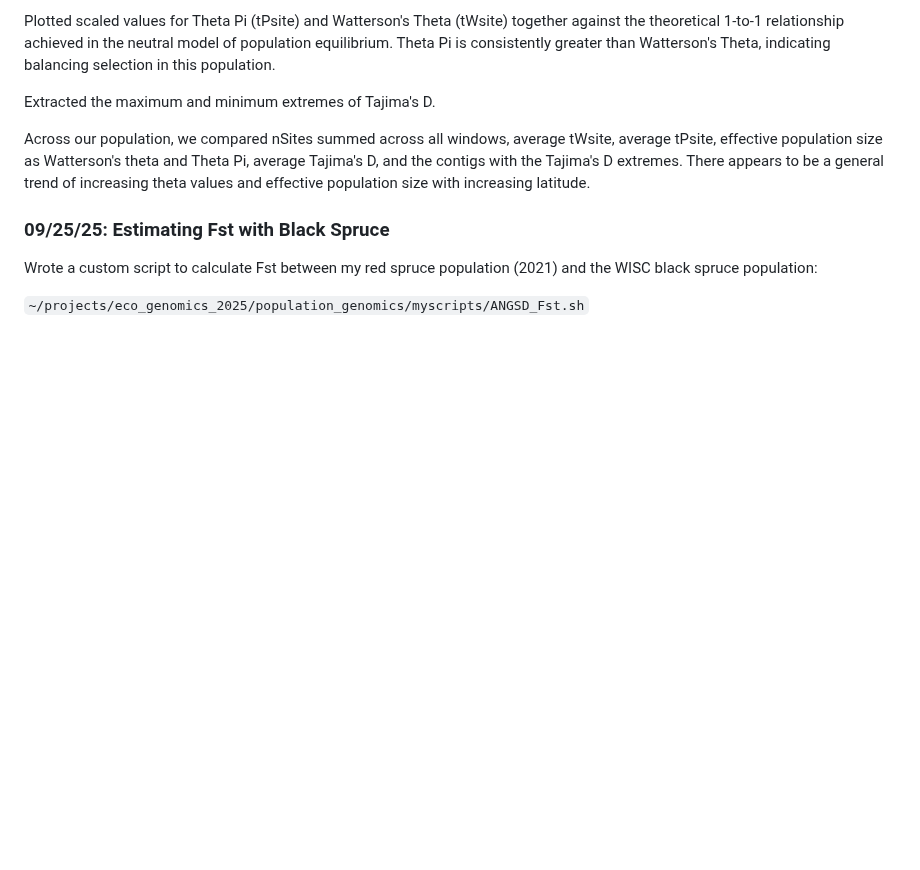
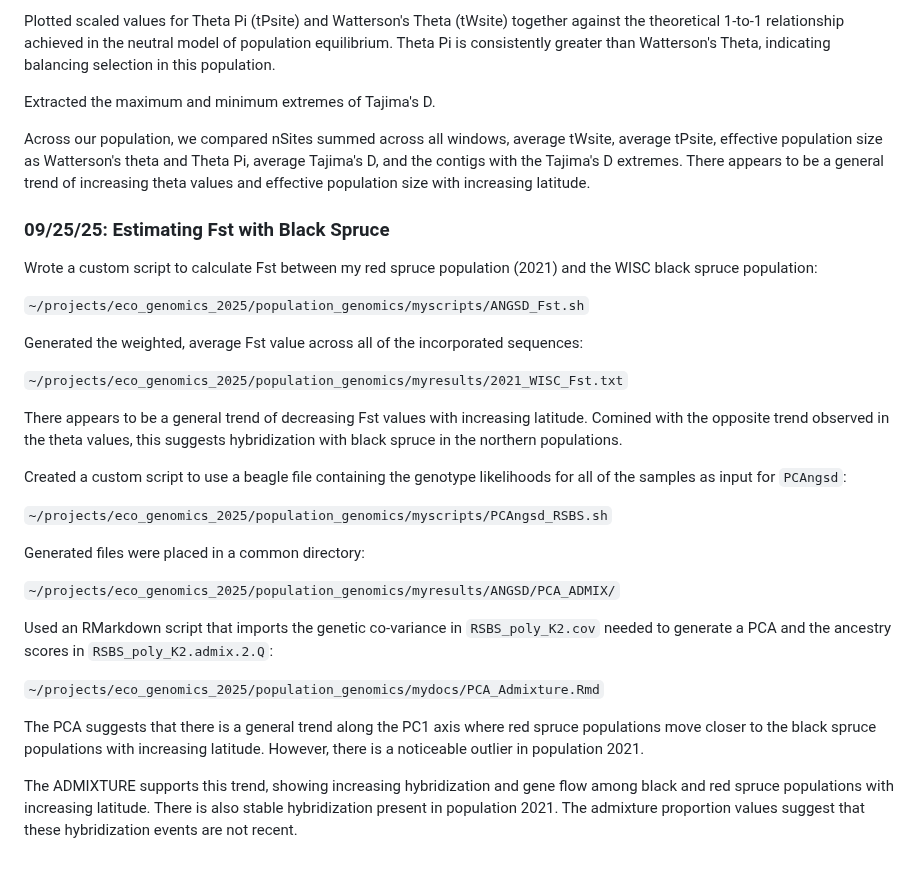
Before and after one commit to ajones292/eco_genomics_2025, a Markdown page: population_genomics/popgen_notes.md, the part around the change. GitHub-like rendering; blank space fills up the shorter version.

Commit message:
Update popgen_notes.md with activities from 09/25/25

```diff
--- a/population_genomics/popgen_notes.md
+++ b/population_genomics/popgen_notes.md
@@ -117,3 +117,25 @@ Across our population, we compared nSites summed across all windows, average tWs
 Wrote a custom script to calculate Fst between my red spruce population (2021) and the WISC black spruce population:
 
 `~/projects/eco_genomics_2025/population_genomics/myscripts/ANGSD_Fst.sh`
+
+Generated the weighted, average Fst value across all of the incorporated sequences:
+
+`~/projects/eco_genomics_2025/population_genomics/myresults/2021_WISC_Fst.txt`
+
+There appears to be a general trend of decreasing Fst values with increasing latitude. Comined with the opposite trend observed in the theta values, this suggests hybridization with black spruce in the northern populations.
+
+Created a custom script to use a beagle file containing the genotype likelihoods for all of the samples as input for `PCAngsd`:
+
+`~/projects/eco_genomics_2025/population_genomics/myscripts/PCAngsd_RSBS.sh`
+
+Generated files were placed in a common directory:
+
+`~/projects/eco_genomics_2025/population_genomics/myresults/ANGSD/PCA_ADMIX/`
+
+Used an RMarkdown script that imports the genetic co-variance in `RSBS_poly_K2.cov` needed to generate a PCA and the ancestry scores in `RSBS_poly_K2.admix.2.Q`:
+
+`~/projects/eco_genomics_2025/population_genomics/mydocs/PCA_Admixture.Rmd`
+
+The PCA suggests that there is a general trend along the PC1 axis where red spruce populations move closer to the black spruce populations with increasing latitude. However, there is a noticeable outlier in population 2021.
+
+The ADMIXTURE supports this trend, showing increasing hybridization and gene flow among black and red spruce populations with increasing latitude. There is also stable hybridization present in population 2021. The admixture proportion values suggest that these hybridization events are not recent.
```
